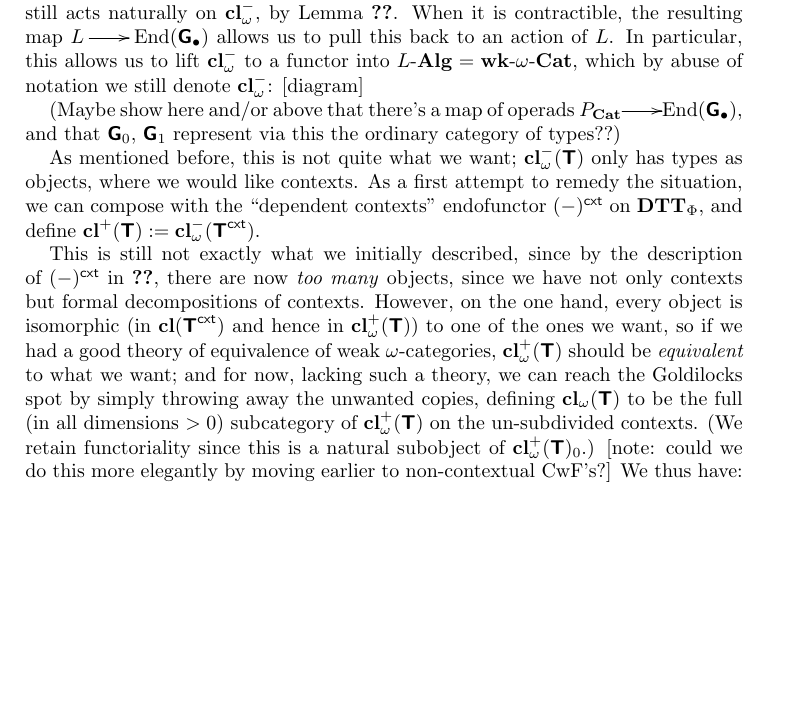
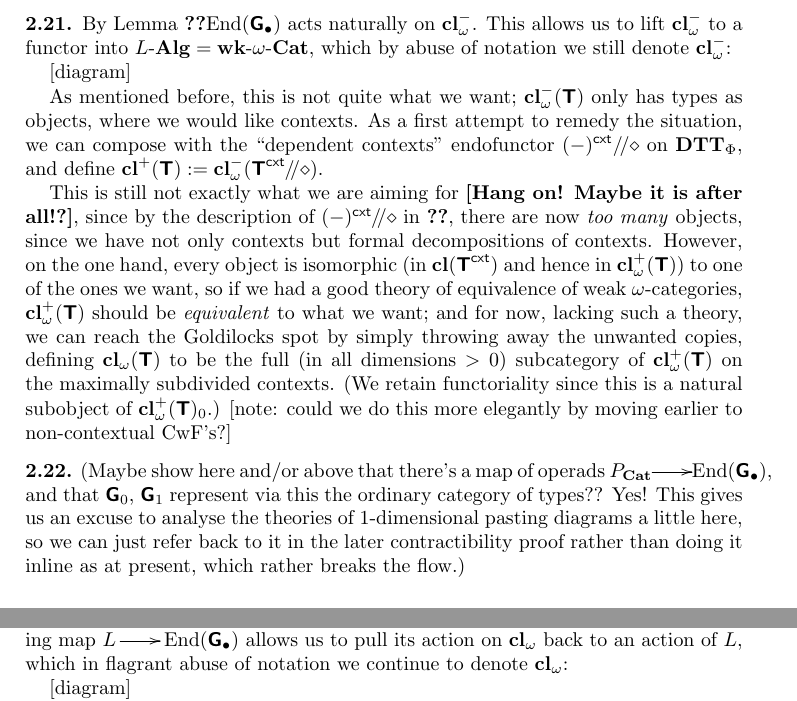
Before and after one commit to peterlefanulumsdaine/pllthesis, a LaTeX paper (informal-notes.tex): part of page 17 of 19 before the commit and two parts of pages 11 and 18 of 19 after it, the two joined at a grey line, cut so that both start at the same text, the shorter picture padded with empty space. Compiled offline with pdfLaTeX.

Commit message:
last late-night little things

```diff
--- a/informal-notes.tex
+++ b/informal-notes.tex
@@ -463,6 +463,21 @@ $$\bfig
 \arrow[g0r`Tt0pi;T_0]
 \efig$$
 \end{center}
+
+
+
+\para By Lemma \ref{lemma:homming-out-of-P-alg}$\End(\globes)$ acts naturally on $\cl^-_{\omega}$.  This allows us to lift $\cl^-_\omega$ to a functor into $\Alg{L} = \wkwCat$, which by abuse of notation we still denote $\cl^-_\omega$:
+
+[diagram]
+
+As mentioned before, this is not quite what we want; $\cl^-_\omega(\T)$ only has types as objects, where we would like contexts.  As a first attempt to remedy the situation, we can compose with the ``dependent contexts'' endofunctor $(-)^\cxt \slice \diamond$ on $\DTT_\stuff$, and define $\cl^+(\T) := \cl^-_\omega(\T^\cxt \slice \diamond)$.
+
+This is still not exactly what we are aiming for  \todo{[Hang on!  Maybe it is after all!?]}, since by the description of $(-)^\cxt \slice \diamond$ in \ref{para:endofunctor-cxt}, there are now \emph{too many} objects, since we have not only contexts but formal decompositions of contexts. However, on the one hand, every object is isomorphic (in $\cl(\T^\cxt)$ and hence in $\cl^+_\omega(\T)$) to one of the ones we want, so if we had a good theory of equivalence of weak $\omega$-categories, $\cl^+_\omega(\T)$ should be \emph{equivalent} to what we want; and for now, lacking such a theory, we can reach the Goldilocks spot by simply throwing away the unwanted copies, defining $\cl_\omega(\T)$ to be the full (in all dimensions $> 0$) subcategory of $\cl^+_\omega(\T)$ on the maximally subdivided contexts.  (We retain functoriality since this is a natural subobject of $\cl^+_\omega(\T)_0$.)  [note: could we do this more elegantly by moving earlier to non-contextual CwF's?]
+
+
+\para (Maybe show here and/or above that there's a map of operads $P_\Cat \to \End(\globes)$, and that $\globe[0]$, $\globe[1]$ represent via this the ordinary category of types??  Yes!  This gives us an excuse to analyse the theories of 1-dimensional pasting diagrams a little here, so we can just refer back to it in the later contractibility proof rather than doing it inline as at present, which rather breaks the flow.)
+
+
 
 
 
@@ -708,15 +723,11 @@ On the other hand, for $n \geq 2$, we have interpreted $i$-$\sourcerule$ and $i$
 \subsection{Classifying weak $\omega$-categories}
 % TODO: should be \\\texorpdfstring here
 
-Even when $\End(\globes)$ is not contractible, it still acts naturally on $\cl^-_{\omega}$, by Lemma \ref{lemma:homming-out-of-P-alg}.  When it is contractible, the resulting map $L \to \End(\globes)$ allows us to pull this back to an action of $L$.  In particular, this allows us to lift $\cl^-_\omega$ to a functor into $\Alg{L} = \wkwCat$, which by abuse of notation we still denote $\cl^-_\omega$:
+When $\End(\globes)$ is contractible, the resulting map $L \to \End(\globes)$ allows us to pull its action on $\cl_\omega$ back to an action of $L$, which in flagrant abuse of notation we continue to denote $\cl_\omega$:
+
 [diagram]
 
-(Maybe show here and/or above that there's a map of operads $P_\Cat \to \End(\globes)$, and that $\globe[0]$, $\globe[1]$ represent via this the ordinary category of types??)
-
-As mentioned before, this is not quite what we want; $\cl^-_\omega(\T)$ only has types as objects, where we would like contexts.  As a first attempt to remedy the situation, we can compose with the ``dependent contexts'' endofunctor $(-)^\cxt$ on $\DTT_\stuff$, and define $\cl^+(\T) := \cl^-_\omega(\T^\cxt)$.
-
-
-This is still not exactly what we initially described, since by the description of $(-)^\cxt$ in \ref{para:endofunctor-cxt}, there are now \emph{too many} objects, since we have not only contexts but formal decompositions of contexts. However, on the one hand, every object is isomorphic (in $\cl(\T^\cxt)$ and hence in $\cl^+_\omega(\T)$) to one of the ones we want, so if we had a good theory of equivalence of weak $\omega$-categories, $\cl^+_\omega(\T)$ should be \emph{equivalent} to what we want; and for now, lacking such a theory, we can reach the Goldilocks spot by simply throwing away the unwanted copies, defining $\cl_\omega(\T)$ to be the full (in all dimensions $> 0$) subcategory of $\cl^+_\omega(\T)$ on the un-subdivided contexts.  (We retain functoriality since this is a natural subobject of $\cl^+_\omega(\T)_0$.)  [note: could we do this more elegantly by moving earlier to non-contextual CwF's?]  We thus have:
+We thus have:
 
 \begin{theorem}If $\stuff$ is any set of rules for which $\Jbar$ and Corollary \ref{cor:normalisation} hold, then for any $\stuff$-theory $\T$, the globular set $\cl_\omega(\T)$ described in the introduction has a natural weak $\omega$-category structure; that is, we have a functor
 $$\cl_\omega \colon \DTT \to \wkwCat.$$
```
Also changed, not shown: informal-notes.tex (2 more changed lines).
